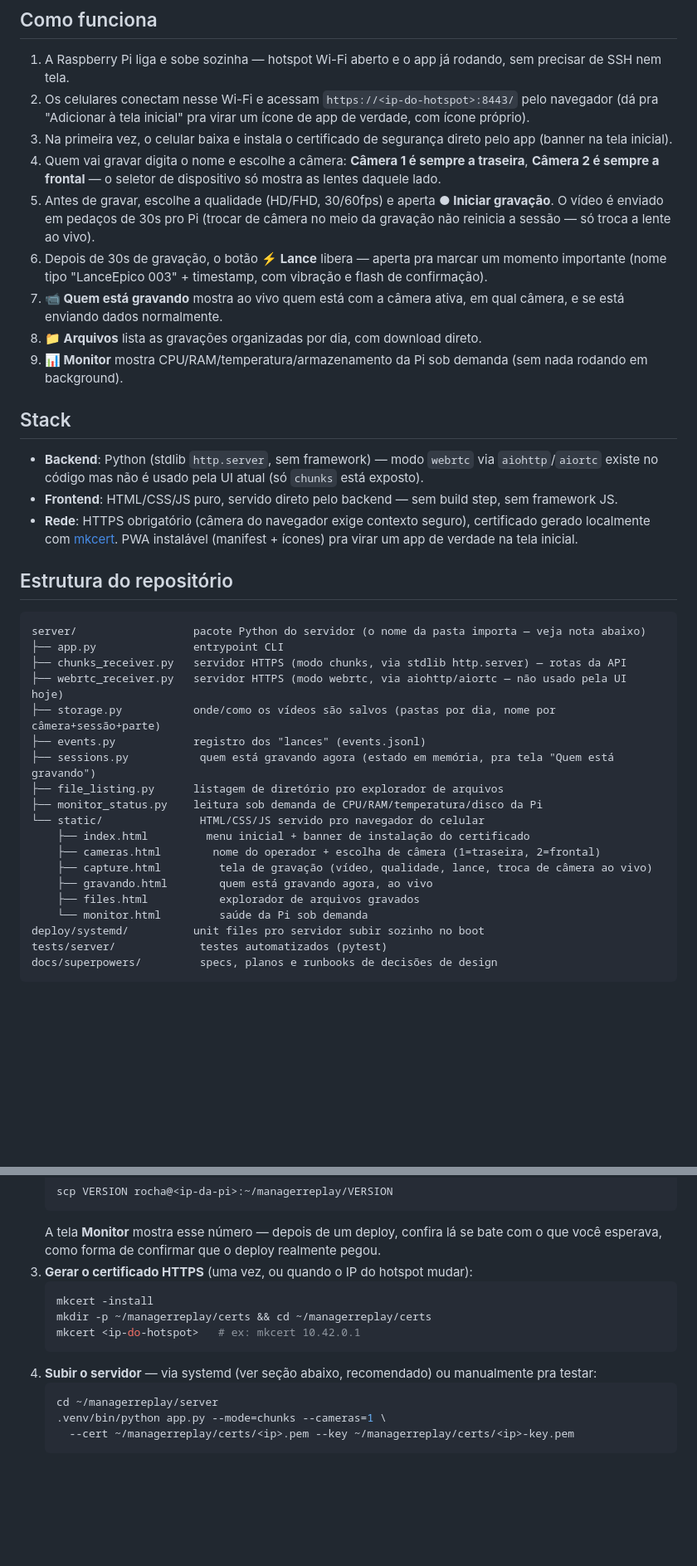
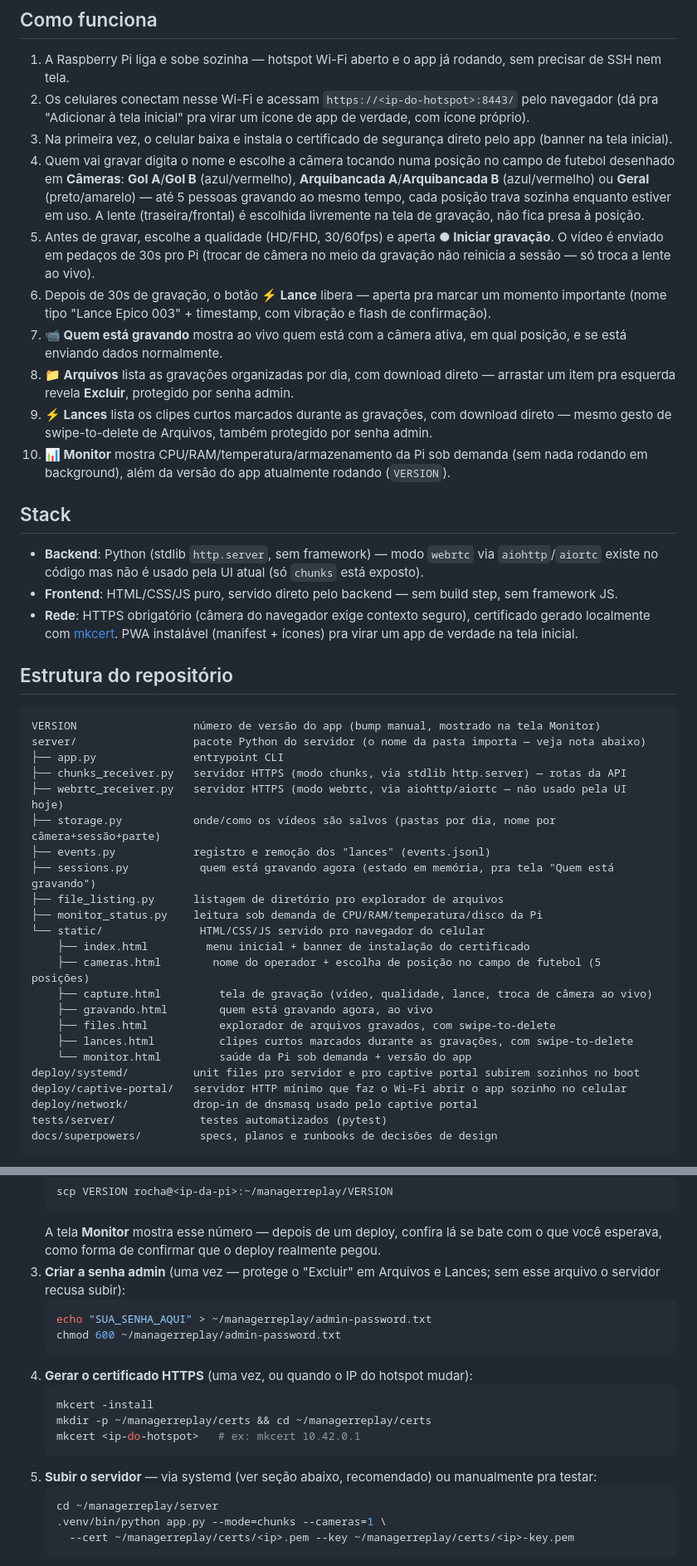
Before and after one commit to Rochafelip/ManagerReplay, a Markdown page: README.md, 2 parts joined by grey strips. Shown at 83% size. Rendered like a GitHub page; blank space fills up the shorter version.

Commit message:
Atualiza README: 5 posições de câmera, swipe-to-delete, senha admin, captive portal
Co-Authored-By: Claude Sonnet 5 <noreply@anthropic.com>

````diff
--- a/README.md
+++ b/README.md
@@ -24,12 +24,13 @@ Contexto completo do produto, decisões de arquitetura e riscos técnicos em [`C
 1. A Raspberry Pi liga e sobe sozinha — hotspot Wi-Fi aberto e o app já rodando, sem precisar de SSH nem tela.
 2. Os celulares conectam nesse Wi-Fi e acessam `https://<ip-do-hotspot>:8443/` pelo navegador (dá pra "Adicionar à tela inicial" pra virar um ícone de app de verdade, com ícone próprio).
 3. Na primeira vez, o celular baixa e instala o certificado de segurança direto pelo app (banner na tela inicial).
-4. Quem vai gravar digita o nome e escolhe a câmera: **Câmera 1 é sempre a traseira**, **Câmera 2 é sempre a frontal** — o seletor de dispositivo só mostra as lentes daquele lado.
+4. Quem vai gravar digita o nome e escolhe a câmera tocando numa posição no campo de futebol desenhado em **Câmeras**: **Gol A**/**Gol B** (azul/vermelho), **Arquibancada A**/**Arquibancada B** (azul/vermelho) ou **Geral** (preto/amarelo) — até 5 pessoas gravando ao mesmo tempo, cada posição trava sozinha enquanto estiver em uso. A lente (traseira/frontal) é escolhida livremente na tela de gravação, não fica presa à posição.
 5. Antes de gravar, escolhe a qualidade (HD/FHD, 30/60fps) e aperta **● Iniciar gravação**. O vídeo é enviado em pedaços de 30s pro Pi (trocar de câmera no meio da gravação não reinicia a sessão — só troca a lente ao vivo).
-6. Depois de 30s de gravação, o botão **⚡ Lance** libera — aperta pra marcar um momento importante (nome tipo "LanceEpico 003" + timestamp, com vibração e flash de confirmação).
-7. **📹 Quem está gravando** mostra ao vivo quem está com a câmera ativa, em qual câmera, e se está enviando dados normalmente.
-8. **📁 Arquivos** lista as gravações organizadas por dia, com download direto.
-9. **📊 Monitor** mostra CPU/RAM/temperatura/armazenamento da Pi sob demanda (sem nada rodando em background).
+6. Depois de 30s de gravação, o botão **⚡ Lance** libera — aperta pra marcar um momento importante (nome tipo "Lance Epico 003" + timestamp, com vibração e flash de confirmação).
+7. **📹 Quem está gravando** mostra ao vivo quem está com a câmera ativa, em qual posição, e se está enviando dados normalmente.
+8. **📁 Arquivos** lista as gravações organizadas por dia, com download direto — arrastar um item pra esquerda revela **Excluir**, protegido por senha admin.
+9. **⚡ Lances** lista os clipes curtos marcados durante as gravações, com download direto — mesmo gesto de swipe-to-delete de Arquivos, também protegido por senha admin.
+10. **📊 Monitor** mostra CPU/RAM/temperatura/armazenamento da Pi sob demanda (sem nada rodando em background), além da versão do app atualmente rodando (`VERSION`).
 
 ## Stack
 
@@ -40,23 +41,27 @@ Contexto completo do produto, decisões de arquitetura e riscos técnicos em [`C
 ## Estrutura do repositório
 
 ```
+VERSION                  número de versão do app (bump manual, mostrado na tela Monitor)
 server/                  pacote Python do servidor (o nome da pasta importa — veja nota abaixo)
 ├── app.py               entrypoint CLI
 ├── chunks_receiver.py   servidor HTTPS (modo chunks, via stdlib http.server) — rotas da API
 ├── webrtc_receiver.py   servidor HTTPS (modo webrtc, via aiohttp/aiortc — não usado pela UI hoje)
 ├── storage.py           onde/como os vídeos são salvos (pastas por dia, nome por câmera+sessão+parte)
-├── events.py            registro dos "lances" (events.jsonl)
+├── events.py            registro e remoção dos "lances" (events.jsonl)
 ├── sessions.py           quem está gravando agora (estado em memória, pra tela "Quem está gravando")
 ├── file_listing.py      listagem de diretório pro explorador de arquivos
 ├── monitor_status.py    leitura sob demanda de CPU/RAM/temperatura/disco da Pi
 └── static/               HTML/CSS/JS servido pro navegador do celular
     ├── index.html         menu inicial + banner de instalação do certificado
-    ├── cameras.html        nome do operador + escolha de câmera (1=traseira, 2=frontal)
+    ├── cameras.html        nome do operador + escolha de posição no campo de futebol (5 posições)
     ├── capture.html         tela de gravação (vídeo, qualidade, lance, troca de câmera ao vivo)
     ├── gravando.html        quem está gravando agora, ao vivo
-    ├── files.html           explorador de arquivos gravados
-    └── monitor.html         saúde da Pi sob demanda
-deploy/systemd/          unit files pro servidor subir sozinho no boot
+    ├── files.html           explorador de arquivos gravados, com swipe-to-delete
+    ├── lances.html          clipes curtos marcados durante as gravações, com swipe-to-delete
+    └── monitor.html         saúde da Pi sob demanda + versão do app
+deploy/systemd/          unit files pro servidor e pro captive portal subirem sozinhos no boot
+deploy/captive-portal/   servidor HTTP mínimo que faz o Wi-Fi abrir o app sozinho no celular
+deploy/network/          drop-in de dnsmasq usado pelo captive portal
 tests/server/             testes automatizados (pytest)
 docs/superpowers/         specs, planos e runbooks de decisões de design
 ```
@@ -93,13 +98,18 @@ Layout esperado na Pi, tudo sob `~/managerreplay/`:
    scp VERSION rocha@<ip-da-pi>:~/managerreplay/VERSION
    ```
    A tela **Monitor** mostra esse número — depois de um deploy, confira lá se bate com o que você esperava, como forma de confirmar que o deploy realmente pegou.
-3. **Gerar o certificado HTTPS** (uma vez, ou quando o IP do hotspot mudar):
+3. **Criar a senha admin** (uma vez — protege o "Excluir" em Arquivos e Lances; sem esse arquivo o servidor recusa subir):
+   ```bash
+   echo "SUA_SENHA_AQUI" > ~/managerreplay/admin-password.txt
+   chmod 600 ~/managerreplay/admin-password.txt
+   ```
+4. **Gerar o certificado HTTPS** (uma vez, ou quando o IP do hotspot mudar):
    ```bash
    mkcert -install
    mkdir -p ~/managerreplay/certs && cd ~/managerreplay/certs
    mkcert <ip-do-hotspot>   # ex: mkcert 10.42.0.1
    ```
-4. **Subir o servidor** — via systemd (ver seção abaixo, recomendado) ou manualmente pra testar:
+5. **Subir o servidor** — via systemd (ver seção abaixo, recomendado) ou manualmente pra testar:
    ```bash
    cd ~/managerreplay/server
    .venv/bin/python app.py --mode=chunks --cameras=1 \
````
Also changed, not shown: other parts of README.md (+21 -0 lines).
